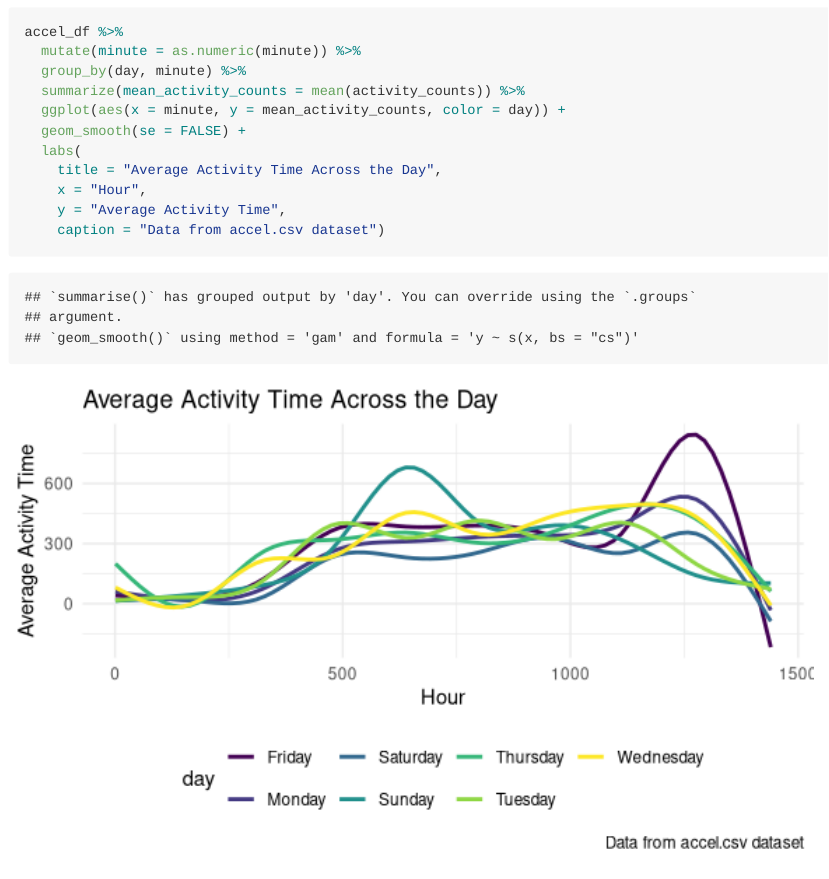
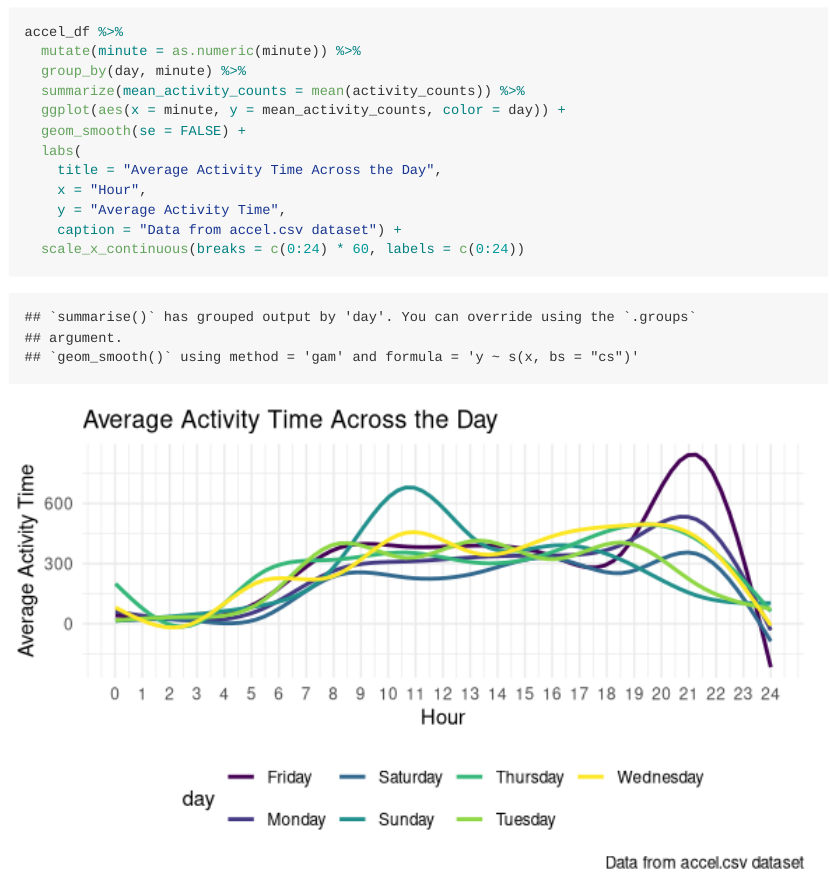
Before and after one commit to ZoraLii/p8105_hw3_jl6321, an R Markdown document (p8105_hw3_jl6321.Rmd): the page in a window 1100 px wide, from 1470 px down. Rendered offline with R 4.5, knitr and Pandoc, with nearby package versions.

Commit message:
Added breaks and labels on x-axis

````diff
--- a/p8105_hw3_jl6321.Rmd
+++ b/p8105_hw3_jl6321.Rmd
@@ -71,5 +71,6 @@ accel_df %>%
     title = "Average Activity Time Across the Day",
     x = "Hour",
     y = "Average Activity Time",
-    caption = "Data from accel.csv dataset")
+    caption = "Data from accel.csv dataset") +
+  scale_x_continuous(breaks = c(0:24) * 60, labels = c(0:24))
 ```
````
Also changed, not shown: p8105_hw3_jl6321.md, p8105_hw3_jl6321_files/figure-gfm/unnamed-chunk-1-1.png (added), 1 other file.
